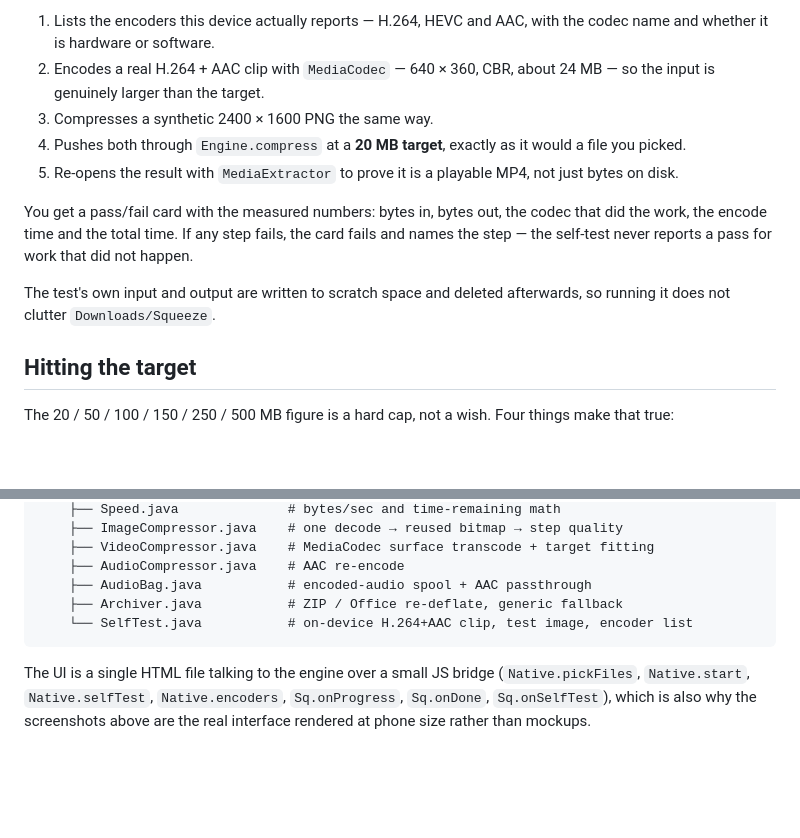
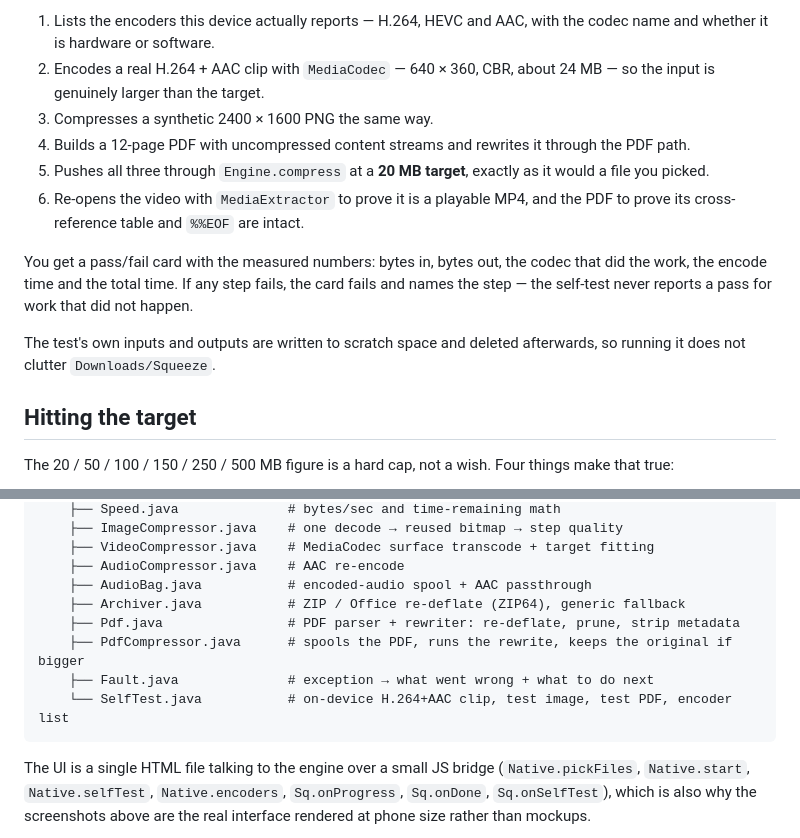
Before and after one commit to technicalnihilist-lgtm/squeeze-compressor, a Markdown page: README.md, 2 parts joined by grey strips. Rendered like a GitHub page; blank space fills up the shorter version.

````diff
--- a/README.md
+++ b/README.md
@@ -69,12 +80,13 @@ Tap **Run** under the add button (or *Run the self-test* in Settings). The app t
 1. Lists the encoders this device actually reports — H.264, HEVC and AAC, with the codec name and whether it is hardware or software.
 2. Encodes a real H.264 + AAC clip with `MediaCodec` — 640 × 360, CBR, about 24 MB — so the input is genuinely larger than the target.
 3. Compresses a synthetic 2400 × 1600 PNG the same way.
-4. Pushes both through `Engine.compress` at a **20 MB target**, exactly as it would a file you picked.
-5. Re-opens the result with `MediaExtractor` to prove it is a playable MP4, not just bytes on disk.
+4. Builds a 12-page PDF with uncompressed content streams and rewrites it through the PDF path.
+5. Pushes all three through `Engine.compress` at a **20 MB target**, exactly as it would a file you picked.
+6. Re-opens the video with `MediaExtractor` to prove it is a playable MP4, and the PDF to prove its cross-reference table and `%%EOF` are intact.
 
 You get a pass/fail card with the measured numbers: bytes in, bytes out, the codec that did the work, the encode time and the total time. If any step fails, the card fails and names the step — the self-test never reports a pass for work that did not happen.
 
-The test's own input and output are written to scratch space and deleted afterwards, so running it does not clutter `Downloads/Squeeze`.
+The test's own inputs and outputs are written to scratch space and deleted afterwards, so running it does not clutter `Downloads/Squeeze`.
 
 ## Hitting the target
 
@@ -146,8 +169,11 @@ android/
     ├── VideoCompressor.java    # MediaCodec surface transcode + target fitting
     ├── AudioCompressor.java    # AAC re-encode
     ├── AudioBag.java           # encoded-audio spool + AAC passthrough
-    ├── Archiver.java           # ZIP / Office re-deflate, generic fallback
-    └── SelfTest.java           # on-device H.264+AAC clip, test image, encoder list
+    ├── Archiver.java           # ZIP / Office re-deflate (ZIP64), generic fallback
+    ├── Pdf.java                # PDF parser + rewriter: re-deflate, prune, strip metadata
+    ├── PdfCompressor.java      # spools the PDF, runs the rewrite, keeps the original if bigger
+    ├── Fault.java              # exception → what went wrong + what to do next
+    └── SelfTest.java           # on-device H.264+AAC clip, test image, test PDF, encoder list
 ```
 
 The UI is a single HTML file talking to the engine over a small JS bridge (`Native.pickFiles`, `Native.start`, `Native.selfTest`, `Native.encoders`, `Sq.onProgress`, `Sq.onDone`, `Sq.onSelfTest`), which is also why the screenshots above are the real interface rendered at phone size rather than mockups.
````
Also changed, not shown: other parts of README.md (+31 -9 lines), screenshots/done.png, screenshots/selftest.png, screenshots/settings.png, 13 other files.
